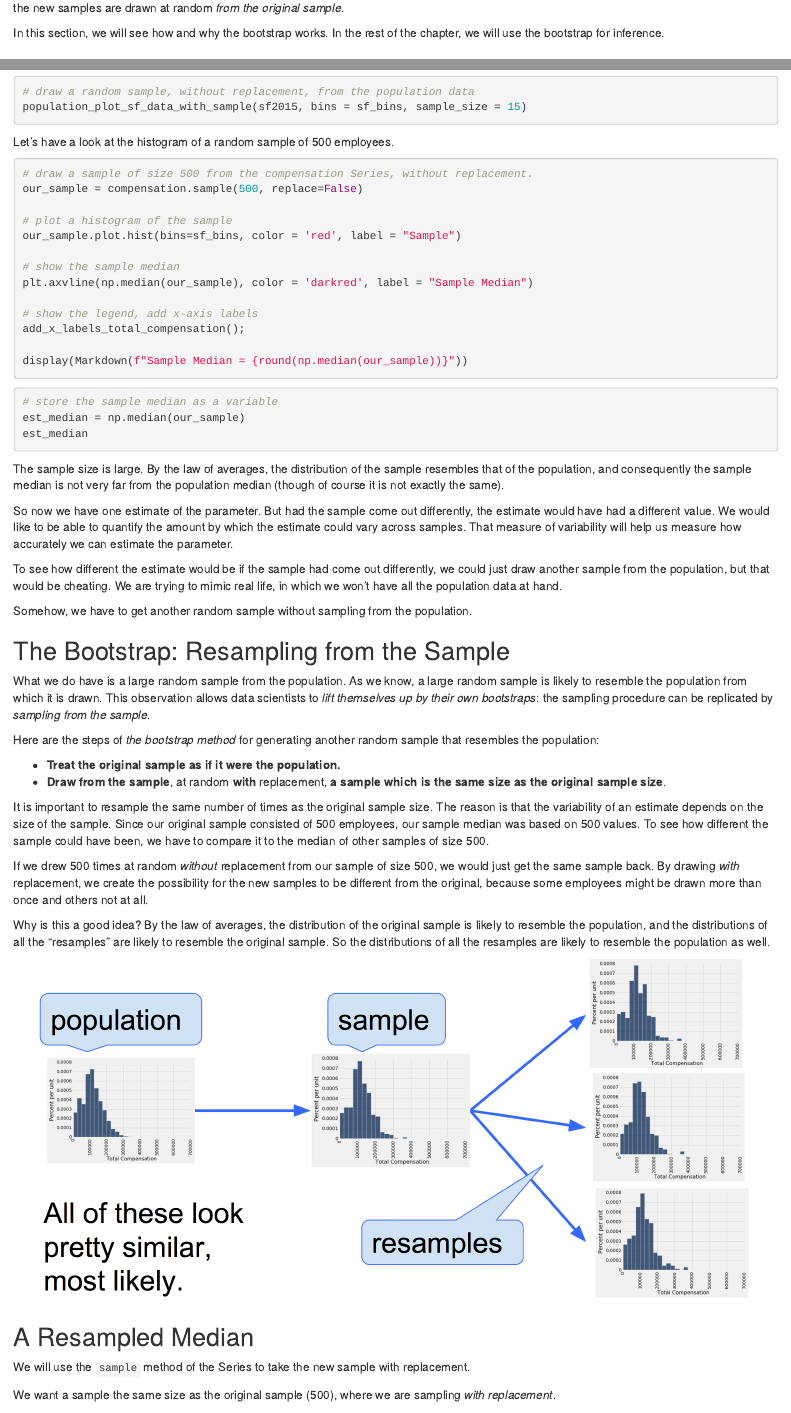
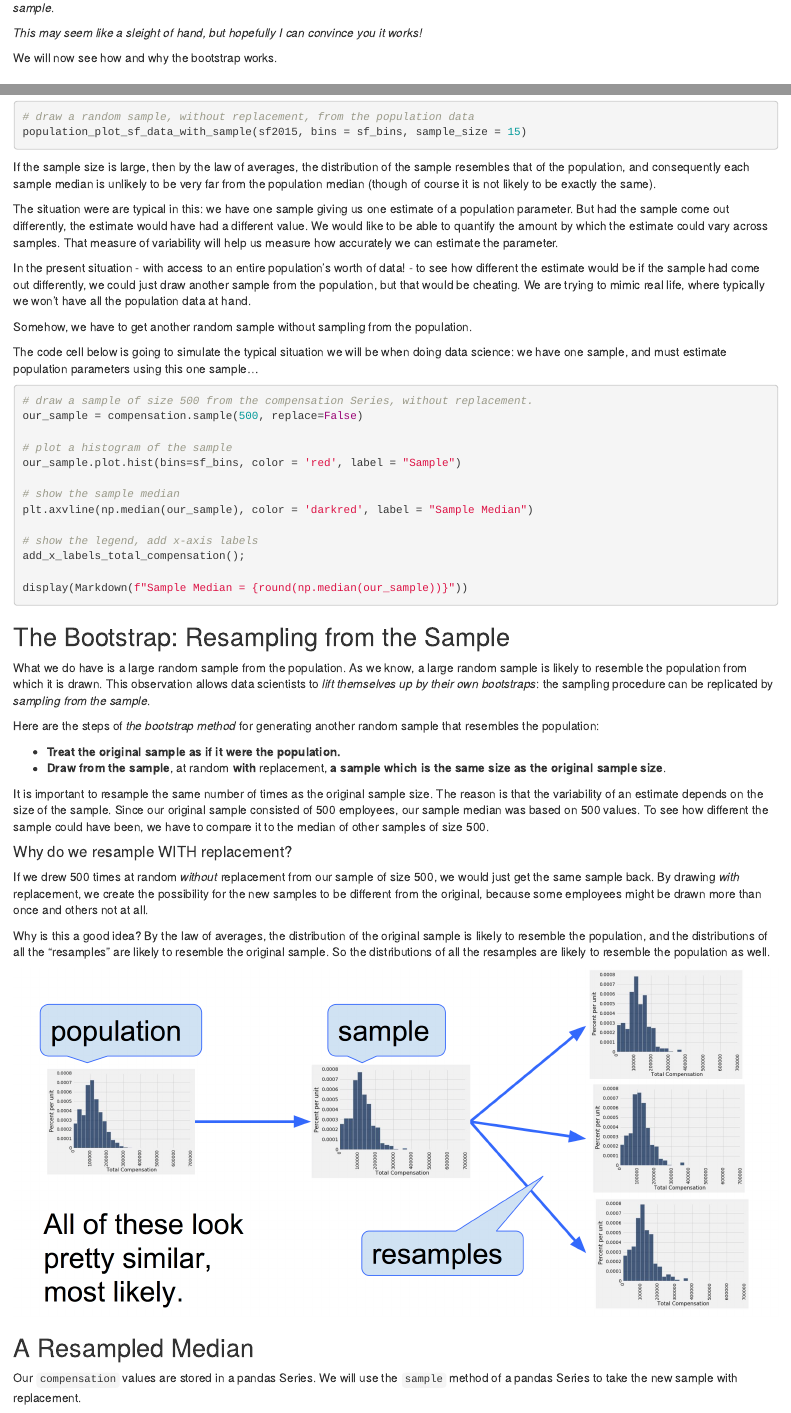
Before and after one commit to pxr687/bootstrap_tutorial, an R Markdown document (bootstrap.Rmd): the page in a window 1100 px wide, from 1480 px down before the commit and from 1540 px down after it, and a second part further down, joined at a grey line. Rendered offline with R 4.5, knitr and Pandoc, with nearby package versions; the code is not run, so its results and figures are left out.

Commit message:
more first draft

````diff
--- a/bootstrap.Rmd
+++ b/bootstrap.Rmd
@@ -94,18 +94,20 @@ Fortunately, a brilliant idea called *the bootstrap* can help us address the Fun
 
 The bootstrap let's us produce confidence intervals which quantify the uncertainty in our estimates of underlying population parameters.
 
-Since it is not feasible to generate new samples from the population, the bootstrap
-generates new random samples by a method called *resampling*: the new samples
-are drawn at random *from the original sample*.
+It gives us an estimate of the degree to which sampling error has likely distorted our estimate, and produce an interval which estimates where the true parameter lies. This is more informative than the single estimate produced by our sample.
 
-In this section, we will see how and why the bootstrap works. In the rest of
-the chapter, we will use the bootstrap for inference.
+In real life, with real data, it is generally not feasible to generate new samples from the population, so the bootstrap
+let's us estimate sampling error. It does so by simulating drawing new random samples by a method called *resampling*: the new samples are drawn at random *from the original sample*.
+
+*This may seem like a sleight of hand, but hopefully I can convince you it works!*
+
+We will now see how and why the bootstrap works.
 
 ## Employee Compensation in the City of San Francisco
 
 
 We're going to use a real dataset now which puts us in the rare situation of
-being able to view a entire population of data.
+being able to view a entire population of datapoints.
 
 [SF OpenData](https://data.sfgov.org) is a website where the City and County of
 San Francisco make some of their data publicly available. One of the data sets
@@ -232,7 +234,24 @@ serve as our estimate of the parameter.
 population_plot_sf_data_with_sample(sf2015, bins = sf_bins, sample_size = 15)
 ```
 
-Let's have a look at the histogram of a random sample of 500 employees.
+If the sample size is large, then by the law of averages, the distribution of the
+sample resembles that of the population, and consequently each sample median is
+unlikely to be very far from the population median (though of course it is not likely to
+be exactly the same).
+
+The situation were are typical in this: we have one sample giving us one estimate of a population parameter. But had the sample come out differently, the estimate would have had a different value. We would like to be
+able to quantify the amount by which the estimate could vary across samples.
+That measure of variability will help us measure how accurately we can estimate
+the parameter.
+
+In the present situation - with access to an entire population's worth of data! - to see how different the estimate would be if the sample had come out differently, we could just draw another sample from the population, but that
+would be cheating. We are trying to mimic real life, where typically we won't have all the population data at hand.
+
+Somehow, we have to get another random sample without sampling from the
+population.
+
+The code cell below is going to simulate the typical situation we will be when doing data science:
+we have one sample, and must estimate population parameters using this one sample...
 
 ```{python}
 # draw a sample of size 500 from the compensation Series, without replacement.
@@ -250,35 +269,9 @@ add_x_labels_total_compensation();
 display(Markdown(f"Sample Median = {round(np.median(our_sample))}"))
 ```
 
-```{python}
-# store the sample median as a variable
-est_median = np.median(our_sample)
-est_median
-```
-
-The sample size is large. By the law of averages, the distribution of the
-sample resembles that of the population, and consequently the sample median is
-not very far from the population median (though of course it is not exactly the
-same).
-
-So now we have one estimate of the parameter. But had the sample come out
-differently, the estimate would have had a different value. We would like to be
-able to quantify the amount by which the estimate could vary across samples.
-That measure of variability will help us measure how accurately we can estimate
-the parameter.
-
-To see how different the estimate would be if the sample had come out
-differently, we could just draw another sample from the population, but that
-would be cheating. We are trying to mimic real life, in which we won't have all
-the population data at hand.
-
-Somehow, we have to get another random sample without sampling from the
-population.
-
-
 ## The Bootstrap: Resampling from the Sample
 
-
+<!-- #region -->
 What we do have is a large random sample from the population. As we know, a
 large random sample is likely to resemble the population from which it is
 drawn. This observation allows data scientists to *lift themselves up by their
@@ -297,6 +290,8 @@ the sample. Since our original sample consisted of 500 employees, our sample
 median was based on 500 values. To see how different the sample could have
 been, we have to compare it to the median of other samples of size 500.
 
+#### Why do we resample WITH replacement?
+
 If we drew 500 times at random *without* replacement from our sample of size
 500, we would just get the same sample back. By drawing *with* replacement, we
 create the possibility for the new samples to be different from the original,
@@ -309,12 +304,12 @@ distributions of all the resamples are likely to resemble the population as
 well.
 
 ![](bootstrap_pic.png)
+<!-- #endregion -->
 
 ## A Resampled Median
 
 
-We will use the `sample` method of the Series to take the new sample with
-replacement.
+Our `compensation` values are stored in a pandas Series. We will use the `sample` method of a pandas Series to take the new sample with replacement.
 
 We want a sample the same size as the original sample (500), where we are
 sampling *with replacement*.
````
Also changed, not shown: bootstrap.Rmd (2 more changed lines), 1 other file.
